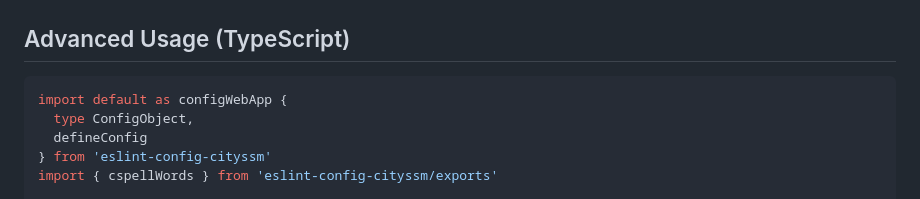
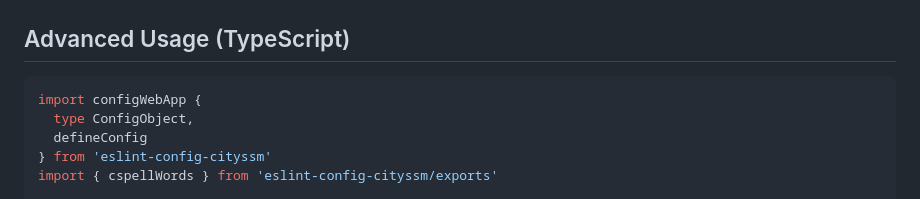
Before and after one commit to cityssm/eslint-config-cityssm, a Markdown page: README.md, the part around the change. Drawn GitHub-style.

Commit message:
example fix

````diff
--- a/README.md
+++ b/README.md
@@ -32,7 +32,7 @@ export { default } from 'eslint-config-cityssm/packageConfig'
 ## Advanced Usage (TypeScript)
 
 ```typescript
-import default as configWebApp {
+import configWebApp {
   type ConfigObject,
   defineConfig
 } from 'eslint-config-cityssm'
````
